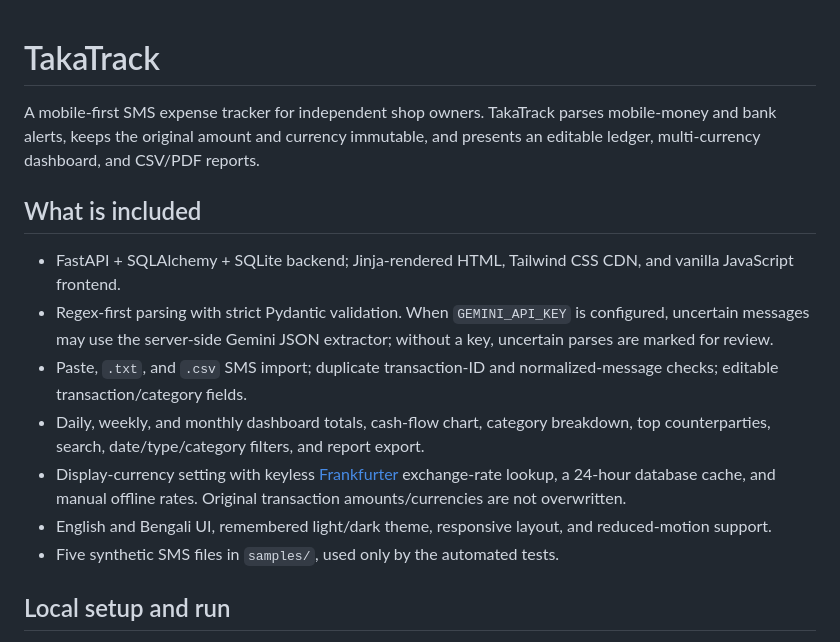
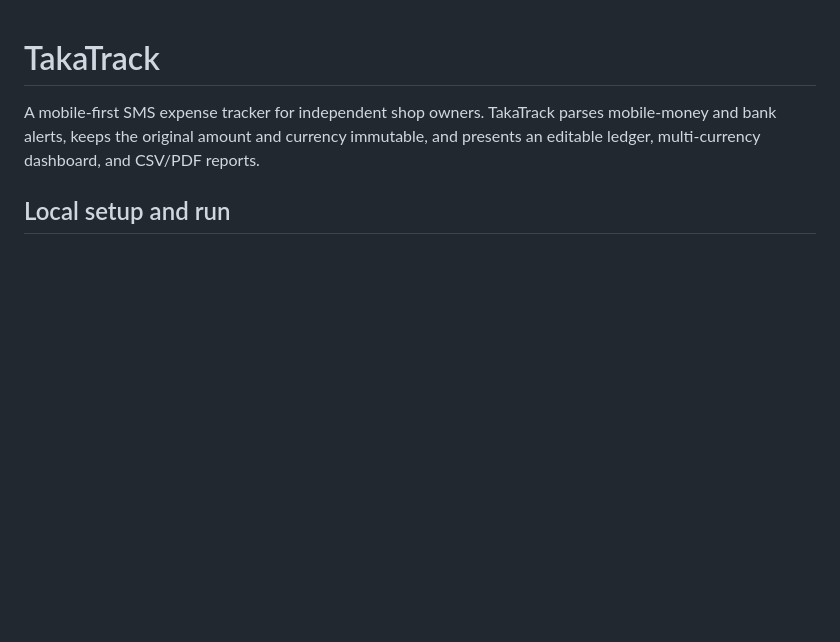
Before and after one commit to Aksadio/takatrack, a Markdown page: README.md, the part around the change. GitHub-like rendering; blank space fills up the shorter version.

```diff
--- a/README.md
+++ b/README.md
@@ -1,16 +1,6 @@
 # TakaTrack
 
 A mobile-first SMS expense tracker for independent shop owners. TakaTrack parses mobile-money and bank alerts, keeps the original amount and currency immutable, and presents an editable ledger, multi-currency dashboard, and CSV/PDF reports.
-
-## What is included
-
-- FastAPI + SQLAlchemy + SQLite backend; Jinja-rendered HTML, Tailwind CSS CDN, and vanilla JavaScript frontend.
-- Regex-first parsing with strict Pydantic validation. When `GEMINI_API_KEY` is configured, uncertain messages may use the server-side Gemini JSON extractor; without a key, uncertain parses are marked for review.
-- Paste, `.txt`, and `.csv` SMS import; duplicate transaction-ID and normalized-message checks; editable transaction/category fields.
-- Daily, weekly, and monthly dashboard totals, cash-flow chart, category breakdown, top counterparties, search, date/type/category filters, and report export.
-- Display-currency setting with keyless [Frankfurter](https://frankfurter.dev/) exchange-rate lookup, a 24-hour database cache, and manual offline rates. Original transaction amounts/currencies are not overwritten.
-- English and Bengali UI, remembered light/dark theme, responsive layout, and reduced-motion support.
-- Five synthetic SMS files in `samples/`, used only by the automated tests.
 
 ## Local setup and run
 
```
